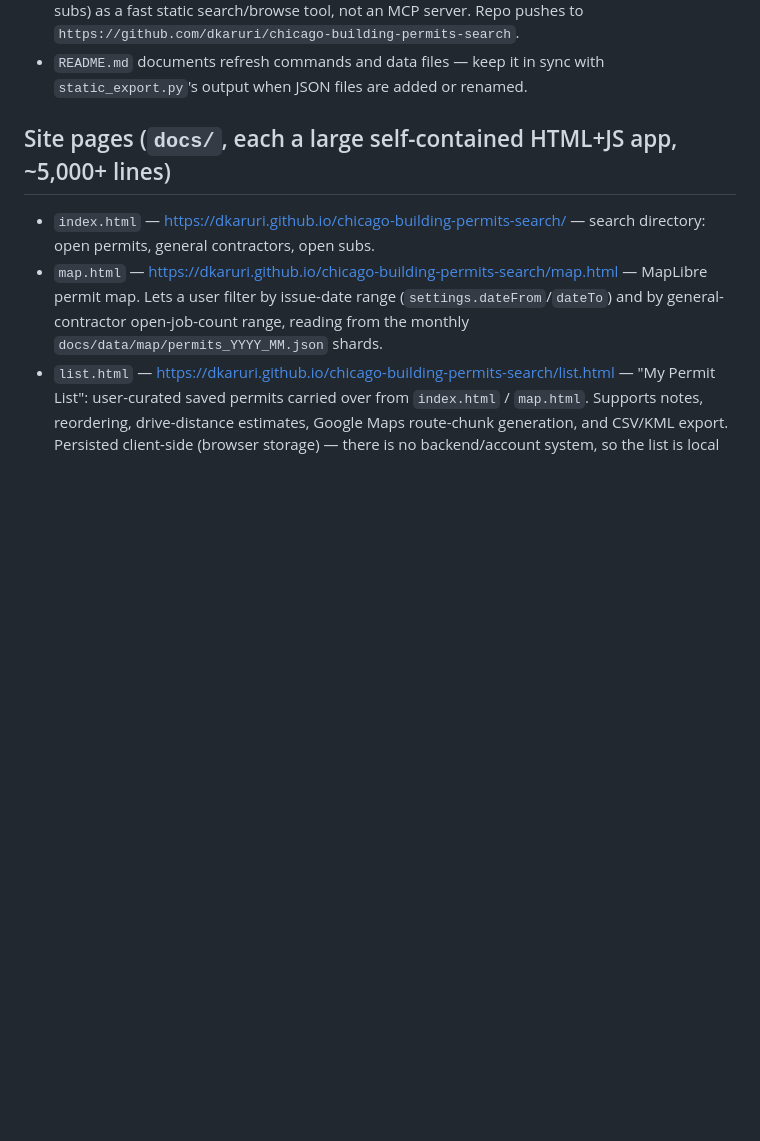
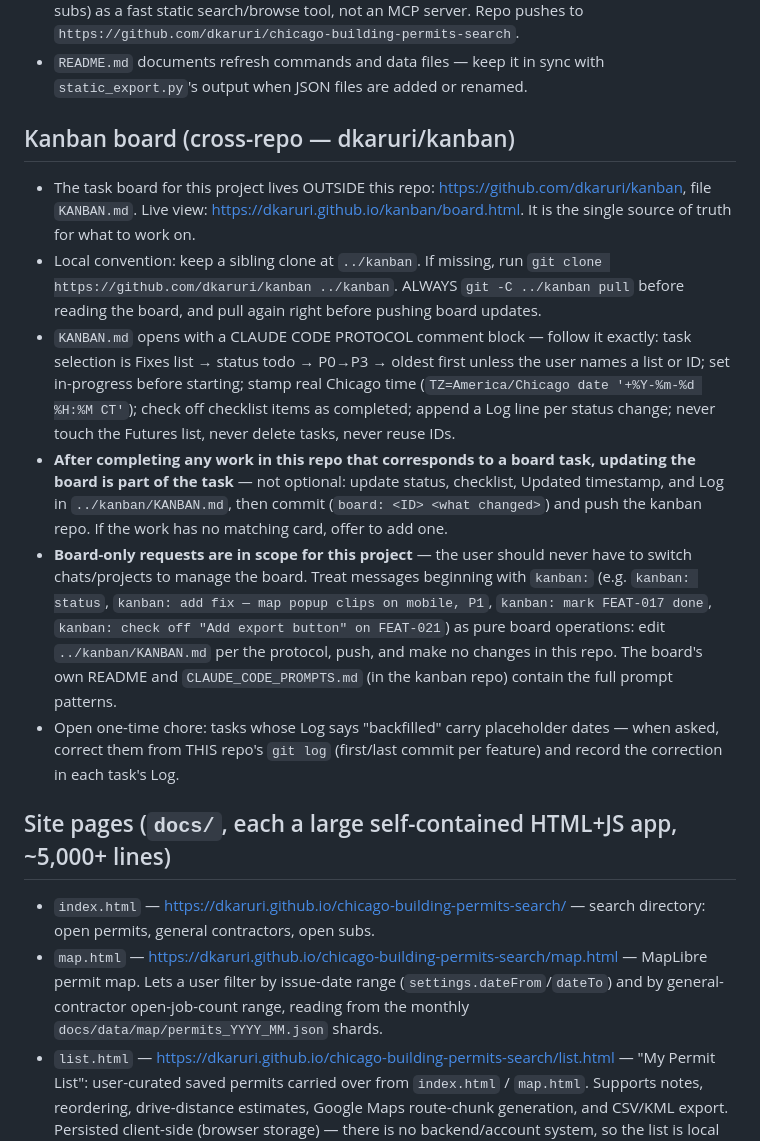
Before and after one commit to dkaruri/chicago-building-permits-search, a Markdown page: CLAUDE.md, the part around the change. Drawn GitHub-style; blank space fills up the shorter version.

Commit message:
CLAUDE.md: add Kanban board integration (dkaruri/kanban)
Cross-repo workflow: pull sibling clone, follow board protocol, update
board on task completion, and handle kanban: board-only requests in this
project without switching chats.

Co-Authored-By: Claude Fable 5 <noreply@anthropic.com>
Claude-Session: https://claude.ai/code/session_01U3VDoLfR617w7CgLYNMWw6

```diff
--- a/CLAUDE.md
+++ b/CLAUDE.md
@@ -19,6 +19,38 @@ static site.
   `https://github.com/dkaruri/chicago-building-permits-search`.
 - `README.md` documents refresh commands and data files — keep it in sync with
   `static_export.py`'s output when JSON files are added or renamed.
+
+## Kanban board (cross-repo — dkaruri/kanban)
+- The task board for this project lives OUTSIDE this repo:
+  <https://github.com/dkaruri/kanban>, file `KANBAN.md`. Live view:
+  <https://dkaruri.github.io/kanban/board.html>. It is the single source of
+  truth for what to work on.
+- Local convention: keep a sibling clone at `../kanban`. If missing, run
+  `git clone https://github.com/dkaruri/kanban ../kanban`. ALWAYS
+  `git -C ../kanban pull` before reading the board, and pull again right
+  before pushing board updates.
+- `KANBAN.md` opens with a CLAUDE CODE PROTOCOL comment block — follow it
+  exactly: task selection is Fixes list → status todo → P0→P3 → oldest first
+  unless the user names a list or ID; set in-progress before starting; stamp
+  real Chicago time (`TZ=America/Chicago date '+%Y-%m-%d %H:%M CT'`); check
+  off checklist items as completed; append a Log line per status change;
+  never touch the Futures list, never delete tasks, never reuse IDs.
+- **After completing any work in this repo that corresponds to a board task,
+  updating the board is part of the task** — not optional: update status,
+  checklist, Updated timestamp, and Log in `../kanban/KANBAN.md`, then commit
+  (`board: <ID> <what changed>`) and push the kanban repo. If the work has no
+  matching card, offer to add one.
+- **Board-only requests are in scope for this project** — the user should
+  never have to switch chats/projects to manage the board. Treat messages
+  beginning with `kanban:` (e.g. `kanban: status`, `kanban: add fix — map
+  popup clips on mobile, P1`, `kanban: mark FEAT-017 done`, `kanban: check
+  off "Add export button" on FEAT-021`) as pure board operations: edit
+  `../kanban/KANBAN.md` per the protocol, push, and make no changes in this
+  repo. The board's own README and `CLAUDE_CODE_PROMPTS.md` (in the kanban
+  repo) contain the full prompt patterns.
+- Open one-time chore: tasks whose Log says "backfilled" carry placeholder
+  dates — when asked, correct them from THIS repo's `git log` (first/last
+  commit per feature) and record the correction in each task's Log.
 
 ## Site pages (`docs/`, each a large self-contained HTML+JS app, ~5,000+ lines)
 - `index.html` — <https://dkaruri.github.io/chicago-building-permits-search/> —
```
